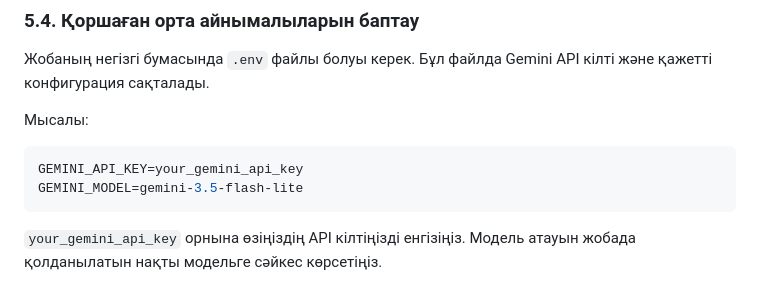
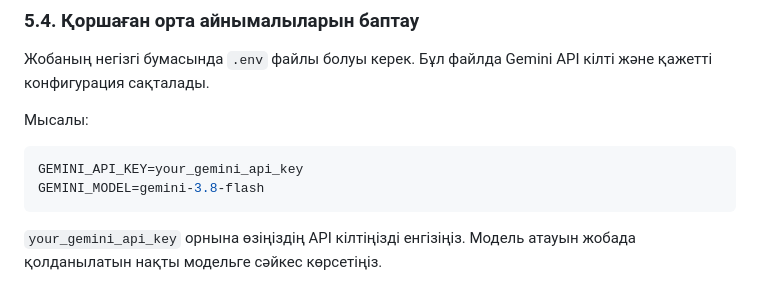
Before and after one commit to KuraMura02/SmartChef, a Markdown page: README.md, the part around the change. GitHub-like rendering.

Commit message:
update 0.2 README.md

````diff
--- a/README.md
+++ b/README.md
@@ -108,7 +108,7 @@ python -m django --version
 
 ```env
 GEMINI_API_KEY=your_gemini_api_key
-GEMINI_MODEL=gemini-3.5-flash-lite
+GEMINI_MODEL=gemini-3.8-flash
 ```
 
 `your_gemini_api_key` орнына өзіңіздің API кілтіңізді енгізіңіз. Модель атауын жобада қолданылатын нақты модельге сәйкес көрсетіңіз.
````
